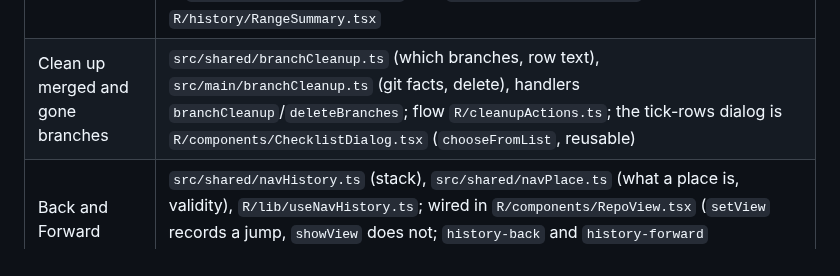
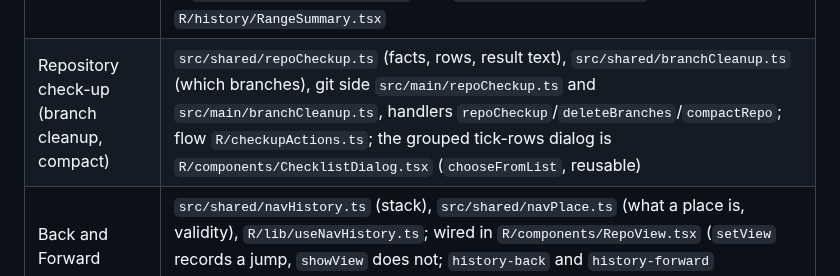
Before and after one commit to benfo/oak, a Markdown page: AGENTS.md, the part around the change. GitHub-like rendering.

Commit message:
Record the repository check-up in ROADMAP and the AGENTS map

```diff
--- a/AGENTS.md
+++ b/AGENTS.md
@@ -42,7 +42,7 @@ Principles are in [PRODUCT.md](PRODUCT.md), the visual system in [DESIGN.md](DES
 | Find in file | `src/shared/find.ts`, `R/lib/useFindInFile.ts`, `R/components/FindBar.tsx` |
 | Open in browser, copy link, pull request | `src/shared/remote/` (add a host in `src/shared/remote/providers/`, list it in `src/shared/remote/providers/index.ts`; `src/shared/remote/rules.ts` decides when a page may open), facts in `src/main/remote.ts`, menu items `R/lib/remoteMenu.ts` |
 | Squash or fixup commits | `src/shared/rewrite.ts` (planner: eligibility, reasons, rebase todo), `src/main/rewrite.ts` (scripted `git rebase -i`, undo), handlers `rewriteCommits`/`undoRewrite`/`commitMessages`; renderer flow `R/rewriteActions.ts`, menu row `R/history/rewriteMenu.ts`, palette `R/rewriteCommands.ts`; the Shift range is `R/history/useCommitRange.ts` with `R/history/commitRange.ts`, shown by `R/history/RangeSummary.tsx` |
-| Clean up merged and gone branches | `src/shared/branchCleanup.ts` (which branches, row text), `src/main/branchCleanup.ts` (git facts, delete), handlers `branchCleanup`/`deleteBranches`; flow `R/cleanupActions.ts`; the tick-rows dialog is `R/components/ChecklistDialog.tsx` (`chooseFromList`, reusable) |
+| Repository check-up (branch cleanup, compact) | `src/shared/repoCheckup.ts` (facts, rows, result text), `src/shared/branchCleanup.ts` (which branches), git side `src/main/repoCheckup.ts` and `src/main/branchCleanup.ts`, handlers `repoCheckup`/`deleteBranches`/`compactRepo`; flow `R/checkupActions.ts`; the grouped tick-rows dialog is `R/components/ChecklistDialog.tsx` (`chooseFromList`, reusable) |
 | Back and Forward | `src/shared/navHistory.ts` (stack), `src/shared/navPlace.ts` (what a place is, validity), `R/lib/useNavHistory.ts`; wired in `R/components/RepoView.tsx` (`setView` records a jump, `showView` does not; `history-back` and `history-forward` commands) |
 | Open in editor | `src/shared/editors.ts`, `src/main/editor.ts`, `R/lib/openInEditor.ts` |
 | File preview (SVG today) | `R/preview/previewers.ts` (registry), `src/shared/filePreview.ts`, `src/main/fileVersions.ts` |
```
Also changed, not shown: ROADMAP.md (+2 -2 lines).
